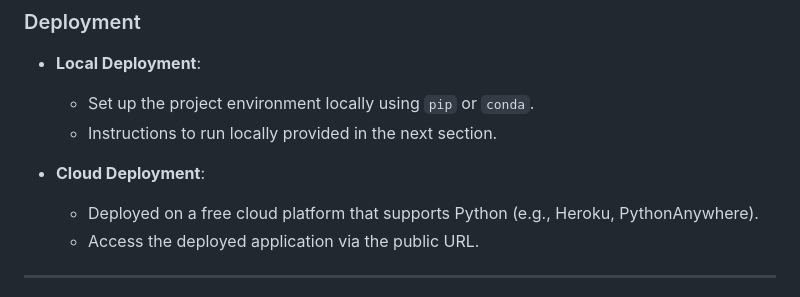
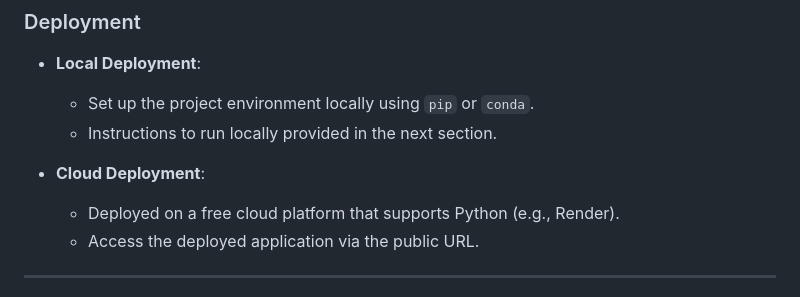
Before and after one commit to SubhamRakshit97/OCR_project, a Markdown page: README.md, the part around the change. Drawn GitHub-style.

```diff
--- a/README.md
+++ b/README.md
@@ -53,7 +53,7 @@ A Python-based web application that allows users to upload an image of a visitin
   - Instructions to run locally provided in the next section.
 
 - **Cloud Deployment**:
-  - Deployed on a free cloud platform that supports Python (e.g., Heroku, PythonAnywhere).
+  - Deployed on a free cloud platform that supports Python (e.g., Render).
   - Access the deployed application via the public URL.
 
 ---
```
